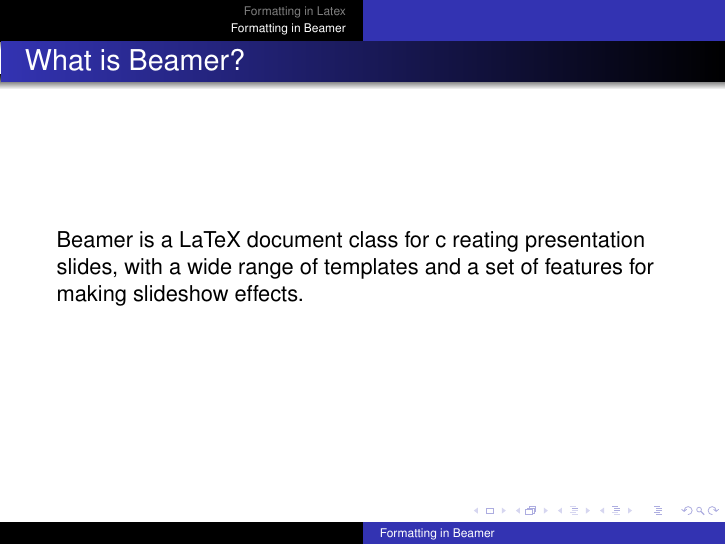
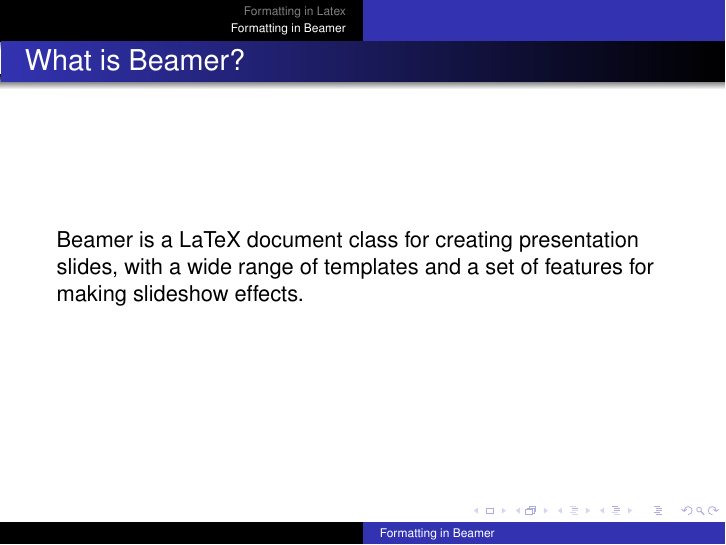
Before and after one commit to navraj213/CSCI-318, LaTeX slides (LaTex/Presentation Latex/myProject.tex): page 9 of 14. Compiled offline with pdfLaTeX.

Commit message:
Fix Typo

```diff
--- a/LaTex/Presentation Latex/myProject.tex
+++ b/LaTex/Presentation Latex/myProject.tex
@@ -134,8 +134,8 @@
 
 \section{Formatting in Beamer}
 \begin{frame}{What is Beamer?}
-    Beamer is a LaTeX document class for c
-    reating presentation slides, with a
+    Beamer is a LaTeX document class for
+    creating presentation slides, with a
     wide range of templates and a set of
     features for making slideshow effects.
 \end{frame}
```
Also changed, not shown: LaTex/Presentation Latex/myProject.pdf, LaTex/Website/myProject.pdf, 3 other files.
